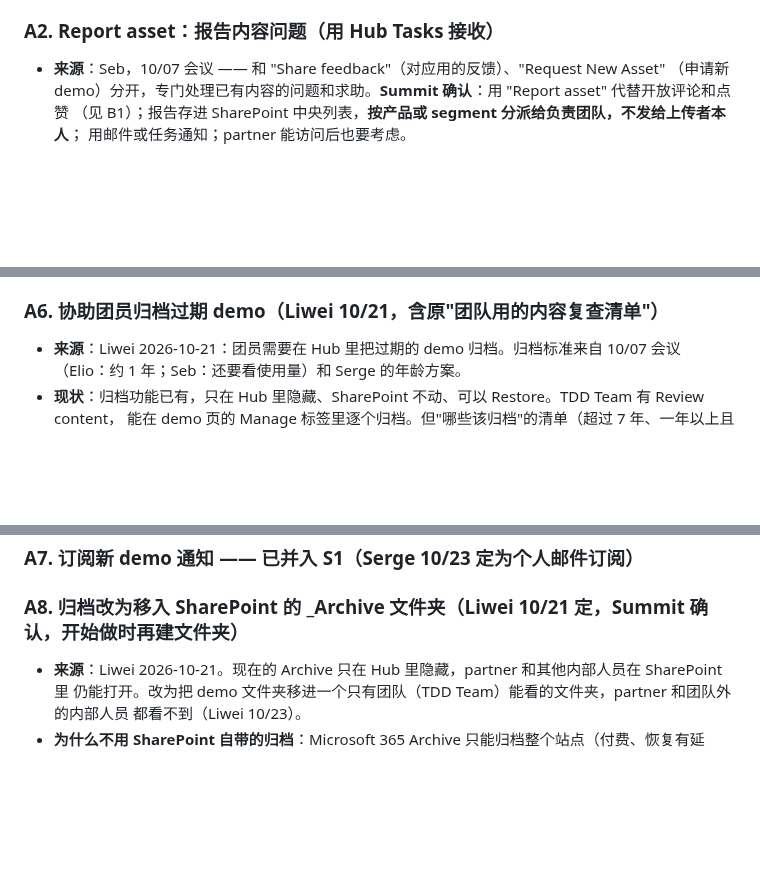
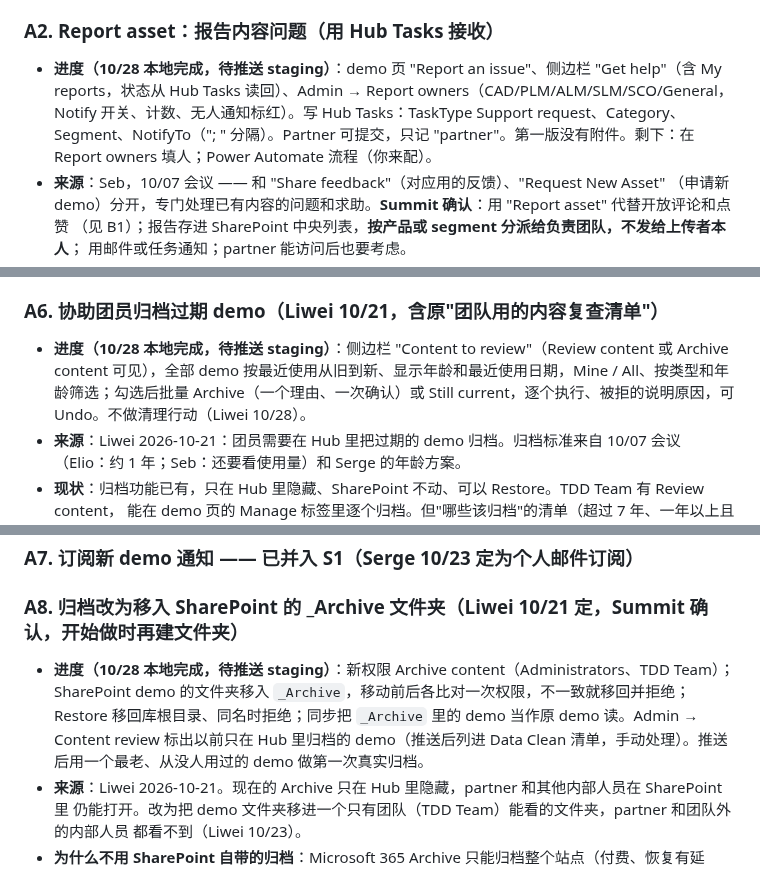
Before and after one commit to SebBergner/Technical-Marketing-Hub, a Markdown page: docs/BACKLOG.md, 3 parts joined by grey strips. Rendered like a GitHub page; blank space fills up the shorter version.

Commit message:
Backlog: A8, A6 and A2 done locally (2026-10-28)
Co-Authored-By: Claude Opus 5.5 <noreply@anthropic.com>

```diff
--- a/docs/BACKLOG.md
+++ b/docs/BACKLOG.md
@@ -153,6 +153,7 @@ Serge、Elio、Seb、Liwei。下周开始开发前的最后一次会议，原 TM
 - **依赖**：无。
 
 ### A2. Report asset：报告内容问题（用 Hub Tasks 接收）
+- **进度（10/28 本地完成，待推送 staging）**：demo 页 "Report an issue"、侧边栏 "Get help"（含 My reports，状态从 Hub Tasks 读回）、Admin → Report owners（CAD/PLM/ALM/SLM/SCO/General，Notify 开关、计数、无人通知标红）。写 Hub Tasks：TaskType Support request、Category、Segment、NotifyTo（"; " 分隔）。Partner 可提交，只记 "partner"。第一版没有附件。剩下：在 Report owners 填人；Power Automate 流程（你来配）。
 - **来源**：Seb，10/07 会议 —— 和 "Share feedback"（对应用的反馈）、"Request New Asset"
   （申请新 demo）分开，专门处理已有内容的问题和求助。**Summit 确认**：用 "Report asset" 代替开放评论和点赞
   （见 B1）；报告存进 SharePoint 中央列表，**按产品或 segment 分派给负责团队，不发给上传者本人**；
@@ -219,6 +220,7 @@ Serge、Elio、Seb、Liwei。下周开始开发前的最后一次会议，原 TM
 - **工作量**：1 天。
 
 ### A6. 协助团员归档过期 demo（Liwei 10/21，含原"团队用的内容复查清单"）
+- **进度（10/28 本地完成，待推送 staging）**：侧边栏 "Content to review"（Review content 或 Archive content 可见），全部 demo 按最近使用从旧到新、显示年龄和最近使用日期，Mine / All、按类型和年龄筛选；勾选后批量 Archive（一个理由、一次确认）或 Still current，逐个执行、被拒的说明原因，可 Undo。不做清理行动（Liwei 10/28）。
 - **来源**：Liwei 2026-10-21：团员需要在 Hub 里把过期的 demo 归档。归档标准来自 10/07 会议
   （Elio：约 1 年；Seb：还要看使用量）和 Serge 的年龄方案。
 - **现状**：归档功能已有，只在 Hub 里隐藏、SharePoint 不动、可以 Restore。TDD Team 有 Review content，
@@ -245,6 +247,7 @@ Serge、Elio、Seb、Liwei。下周开始开发前的最后一次会议，原 TM
 ### A7. 订阅新 demo 通知 —— 已并入 S1（Serge 10/23 定为个人邮件订阅）
 
 ### A8. 归档改为移入 SharePoint 的 _Archive 文件夹（Liwei 10/21 定，Summit 确认，开始做时再建文件夹）
+- **进度（10/28 本地完成，待推送 staging）**：新权限 Archive content（Administrators、TDD Team）；SharePoint demo 的文件夹移入 `_Archive`，移动前后各比对一次权限，不一致就移回并拒绝；Restore 移回库根目录、同名时拒绝；同步把 `_Archive` 里的 demo 当作原 demo 读。Admin → Content review 标出以前只在 Hub 里归档的 demo（推送后列进 Data Clean 清单，手动处理）。推送后用一个最老、从没人用过的 demo 做第一次真实归档。
 - **来源**：Liwei 2026-10-21。现在的 Archive 只在 Hub 里隐藏，partner 和其他内部人员在 SharePoint 里
   仍能打开。改为把 demo 文件夹移进一个只有团队（TDD Team）能看的文件夹，partner 和团队外的内部人员
   都看不到（Liwei 10/23）。
```
